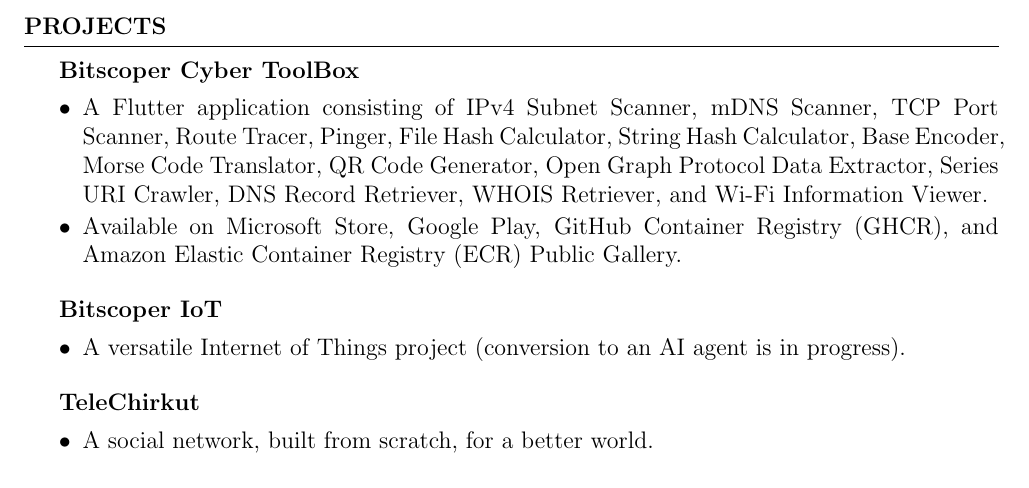
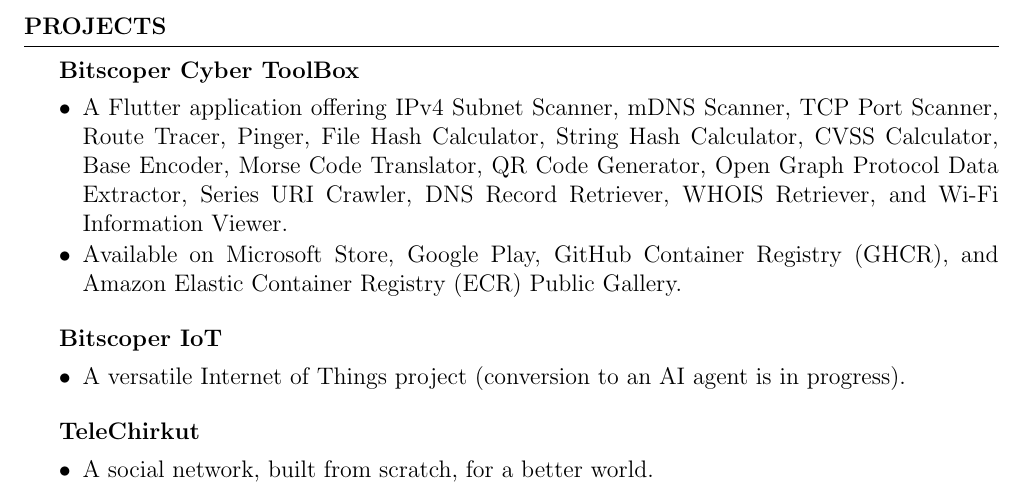
Before and after one commit to bitscoper/Bitscoper_Resume, a LaTeX CV (Resume.tex): part of page 2 of 3, cut so that both start at the same text. Compiled offline with pdfLaTeX.

Commit message:
Updated a Project.

```diff
--- a/Resume.tex
+++ b/Resume.tex
@@ -73,7 +73,7 @@
 \begin{rSection}{Projects}
 
 	\begin{rSubsection}{Bitscoper Cyber ToolBox}{}{}{}
-		\item A Flutter application consisting of IPv4 Subnet Scanner, mDNS Scanner, TCP Port Scanner, Route Tracer, Pinger, File Hash Calculator, String Hash Calculator, Base Encoder, Morse Code Translator, QR Code Generator, Open Graph Protocol Data Extractor, Series URI Crawler, DNS Record Retriever, WHOIS Retriever, and Wi-Fi Information Viewer.
+		\item A Flutter application offering IPv4 Subnet Scanner, mDNS Scanner, TCP Port Scanner, Route Tracer, Pinger, File Hash Calculator, String Hash Calculator, CVSS Calculator, Base Encoder, Morse Code Translator, QR Code Generator, Open Graph Protocol Data Extractor, Series URI Crawler, DNS Record Retriever, WHOIS Retriever, and Wi-Fi Information Viewer.
 		\item Available on Microsoft Store, Google Play, GitHub Container Registry (GHCR), and Amazon Elastic Container Registry (ECR) Public Gallery.
 	\end{rSubsection}
 
```
